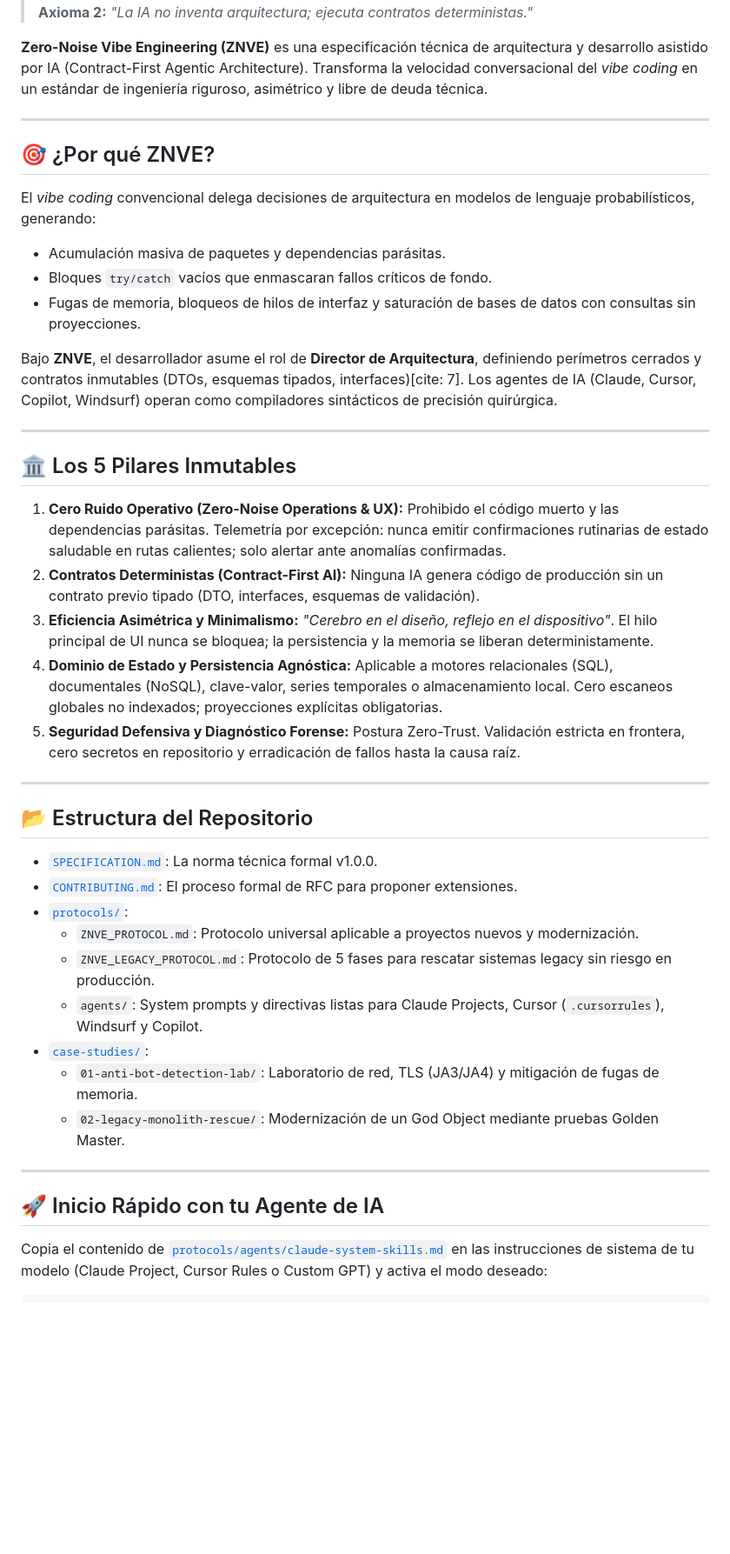
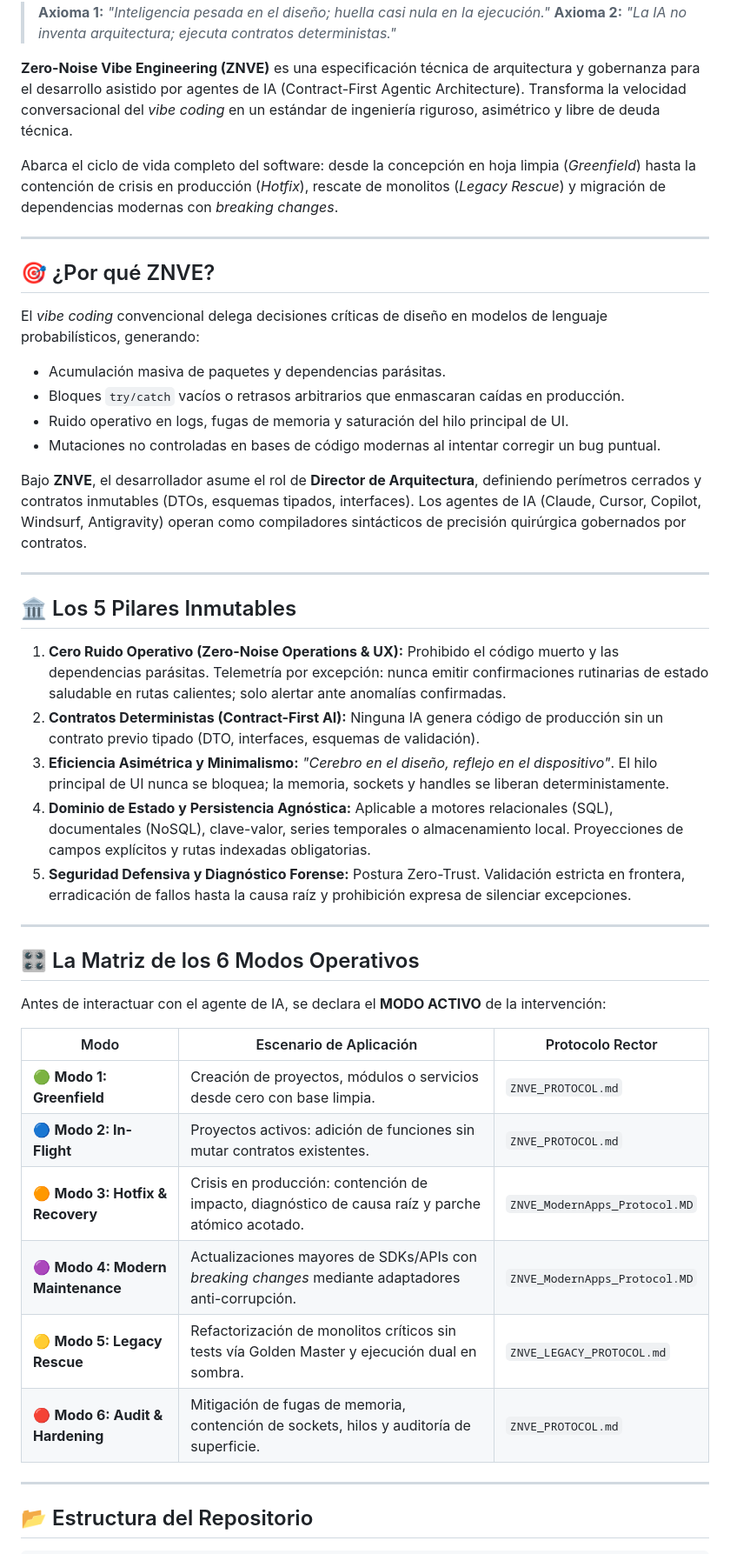
Before and after one commit to jeffryc6/znve-spec, a Markdown page: README.md, the part around one of its changes. Shown at 87% size. GitHub-like rendering; blank space fills up the shorter version.

Commit message:
Revise README for version update and new modes
Updated README to reflect version 1.1.0 and added new operational modes.

````diff
--- a/README.md
+++ b/README.md
@@ -7,18 +8,21 @@
 > **Axioma 1:** *"Inteligencia pesada en el diseño; huella casi nula en la ejecución."*
 > **Axioma 2:** *"La IA no inventa arquitectura; ejecuta contratos deterministas."*
 
-**Zero-Noise Vibe Engineering (ZNVE)** es una especificación técnica de arquitectura y desarrollo asistido por IA (Contract-First Agentic Architecture). Transforma la velocidad conversacional del *vibe coding* en un estándar de ingeniería riguroso, asimétrico y libre de deuda técnica.
+**Zero-Noise Vibe Engineering (ZNVE)** es una especificación técnica de arquitectura y gobernanza para el desarrollo asistido por agentes de IA (Contract-First Agentic Architecture). Transforma la velocidad conversacional del *vibe coding* en un estándar de ingeniería riguroso, asimétrico y libre de deuda técnica.
+
+Abarca el ciclo de vida completo del software: desde la concepción en hoja limpia (*Greenfield*) hasta la contención de crisis en producción (*Hotfix*), rescate de monolitos (*Legacy Rescue*) y migración de dependencias modernas con *breaking changes*.
 
 ---
 
 ## 🎯 ¿Por qué ZNVE?
 
-El *vibe coding* convencional delega decisiones de arquitectura en modelos de lenguaje probabilísticos, generando:
+El *vibe coding* convencional delega decisiones críticas de diseño en modelos de lenguaje probabilísticos, generando:
 - Acumulación masiva de paquetes y dependencias parásitas.
-- Bloques `try/catch` vacíos que enmascaran fallos críticos de fondo.
-- Fugas de memoria, bloqueos de hilos de interfaz y saturación de bases de datos con consultas sin proyecciones.
+- Bloques `try/catch` vacíos o retrasos arbitrarios que enmascaran caídas en producción.
+- Ruido operativo en logs, fugas de memoria y saturación del hilo principal de UI.
+- Mutaciones no controladas en bases de código modernas al intentar corregir un bug puntual.
 
-Bajo **ZNVE**, el desarrollador asume el rol de **Director de Arquitectura**, definiendo perímetros cerrados y contratos inmutables (DTOs, esquemas tipados, interfaces)[cite: 7]. Los agentes de IA (Claude, Cursor, Copilot, Windsurf) operan como compiladores sintácticos de precisión quirúrgica.
+Bajo **ZNVE**, el desarrollador asume el rol de **Director de Arquitectura**, definiendo perímetros cerrados y contratos inmutables (DTOs, esquemas tipados, interfaces). Los agentes de IA (Claude, Cursor, Copilot, Windsurf, Antigravity) operan como compiladores sintácticos de precisión quirúrgica gobernados por contratos.
 
 ---
 
@@ -26,28 +30,27 @@ Bajo **ZNVE**, el desarrollador asume el rol de **Director de Arquitectura**, de
 
 1. **Cero Ruido Operativo (Zero-Noise Operations & UX):** Prohibido el código muerto y las dependencias parásitas. Telemetría por excepción: nunca emitir confirmaciones rutinarias de estado saludable en rutas calientes; solo alertar ante anomalías confirmadas.
 2. **Contratos Deterministas (Contract-First AI):** Ninguna IA genera código de producción sin un contrato previo tipado (DTO, interfaces, esquemas de validación).
-3. **Eficiencia Asimétrica y Minimalismo:** *"Cerebro en el diseño, reflejo en el dispositivo"*. El hilo principal de UI nunca se bloquea; la persistencia y la memoria se liberan deterministamente.
-4. **Dominio de Estado y Persistencia Agnóstica:** Aplicable a motores relacionales (SQL), documentales (NoSQL), clave-valor, series temporales o almacenamiento local. Cero escaneos globales no indexados; proyecciones explícitas obligatorias.
-5. **Seguridad Defensiva y Diagnóstico Forense:** Postura Zero-Trust. Validación estricta en frontera, cero secretos en repositorio y erradicación de fallos hasta la causa raíz.
+3. **Eficiencia Asimétrica y Minimalismo:** *"Cerebro en el diseño, reflejo en el dispositivo"*. El hilo principal de UI nunca se bloquea; la memoria, sockets y handles se liberan deterministamente.
+4. **Dominio de Estado y Persistencia Agnóstica:** Aplicable a motores relacionales (SQL), documentales (NoSQL), clave-valor, series temporales o almacenamiento local. Proyecciones de campos explícitos y rutas indexadas obligatorias.
+5. **Seguridad Defensiva y Diagnóstico Forense:** Postura Zero-Trust. Validación estricta en frontera, erradicación de fallos hasta la causa raíz y prohibición expresa de silenciar excepciones.
+
+---
+
+## 🎛️ La Matriz de los 6 Modos Operativos
+
+Antes de interactuar con el agente de IA, se declara el **MODO ACTIVO** de la intervención:
+
+| Modo | Escenario de Aplicación | Protocolo Rector |
+|---|---|---|
+| 🟢 **Modo 1: Greenfield** | Creación de proyectos, módulos o servicios desde cero con base limpia. | `ZNVE_PROTOCOL.md` |
+| 🔵 **Modo 2: In-Flight** | Proyectos activos: adición de funciones sin mutar contratos existentes. | `ZNVE_PROTOCOL.md` |
+| 🟠 **Modo 3: Hotfix & Recovery** | Crisis en producción: contención de impacto, diagnóstico de causa raíz y parche atómico acotado. | `ZNVE_ModernApps_Protocol.MD` |
+| 🟣 **Modo 4: Modern Maintenance** | Actualizaciones mayores de SDKs/APIs con *breaking changes* mediante adaptadores anti-corrupción. | `ZNVE_ModernApps_Protocol.MD` |
+| 🟡 **Modo 5: Legacy Rescue** | Refactorización de monolitos críticos sin tests vía Golden Master y ejecución dual en sombra. | `ZNVE_LEGACY_PROTOCOL.md` |
+| 🔴 **Modo 6: Audit & Hardening** | Mitigación de fugas de memoria, contención de sockets, hilos y auditoría de superficie. | `ZNVE_PROTOCOL.md` |
 
 ---
 
 ## 📂 Estructura del Repositorio
 
-- [`SPECIFICATION.md`](SPECIFICATION.md): La norma técnica formal v1.0.0.
-- [`CONTRIBUTING.md`](CONTRIBUTING.md): El proceso formal de RFC para proponer extensiones.
-- [`protocols/`](protocols/):
-  - `ZNVE_PROTOCOL.md`: Protocolo universal aplicable a proyectos nuevos y modernización.
-  - `ZNVE_LEGACY_PROTOCOL.md`: Protocolo de 5 fases para rescatar sistemas legacy sin riesgo en producción.
-  - `agents/`: System prompts y directivas listas para Claude Projects, Cursor (`.cursorrules`), Windsurf y Copilot.
-- [`case-studies/`](case-studies/):
-  - `01-anti-bot-detection-lab/`: Laboratorio de red, TLS (JA3/JA4) y mitigación de fugas de memoria.
-  - `02-legacy-monolith-rescue/`: Modernización de un God Object mediante pruebas Golden Master.
-
----
-
-## 🚀 Inicio Rápido con tu Agente de IA
-
-Copia el contenido de [`protocols/agents/claude-system-skills.md`](protocols/agents/claude-system-skills.md) en las instrucciones de sistema de tu modelo (Claude Project, Cursor Rules o Custom GPT) y activa el modo deseado:
-
 ```text
````
Also changed, not shown: other parts of README.md (+20 -9 lines).
